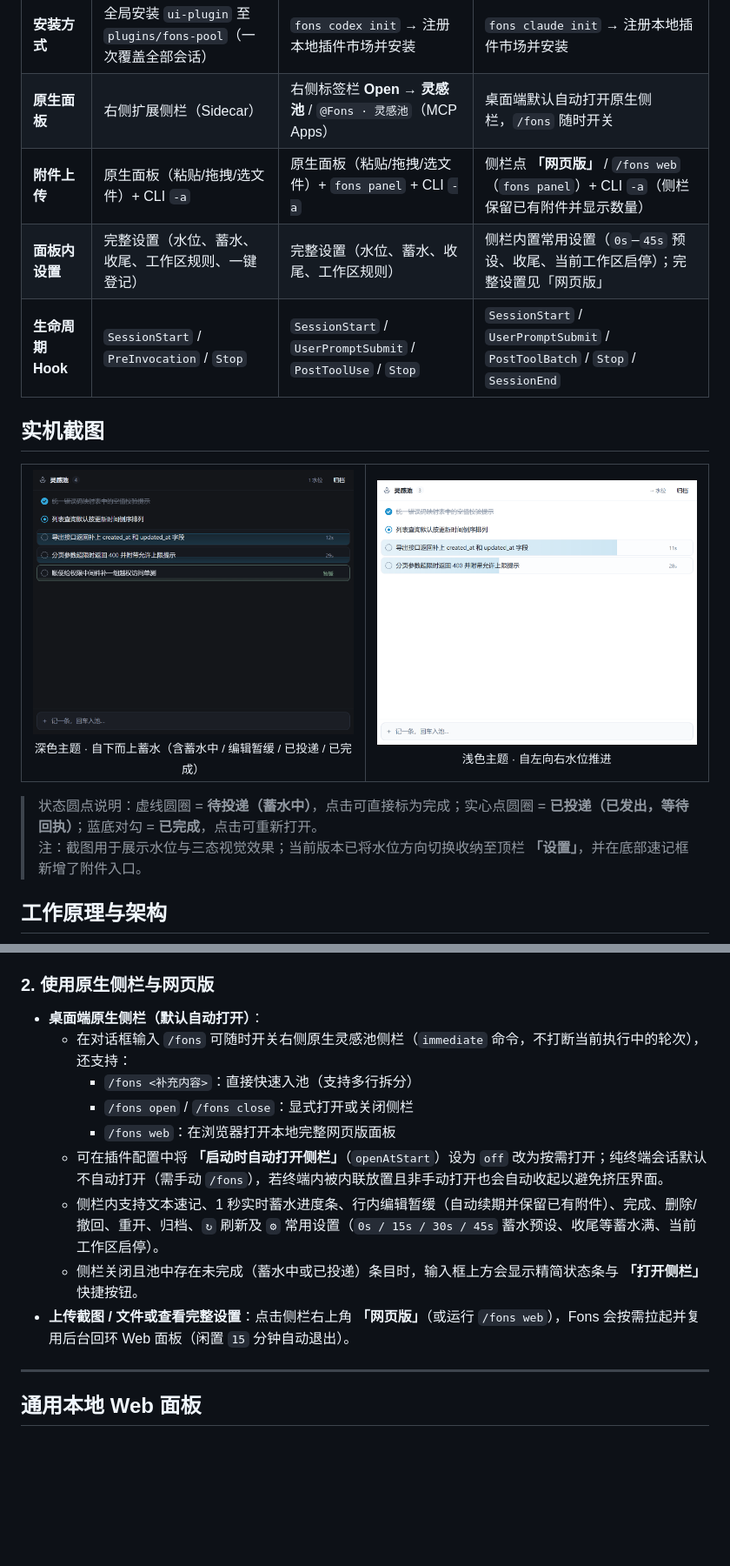
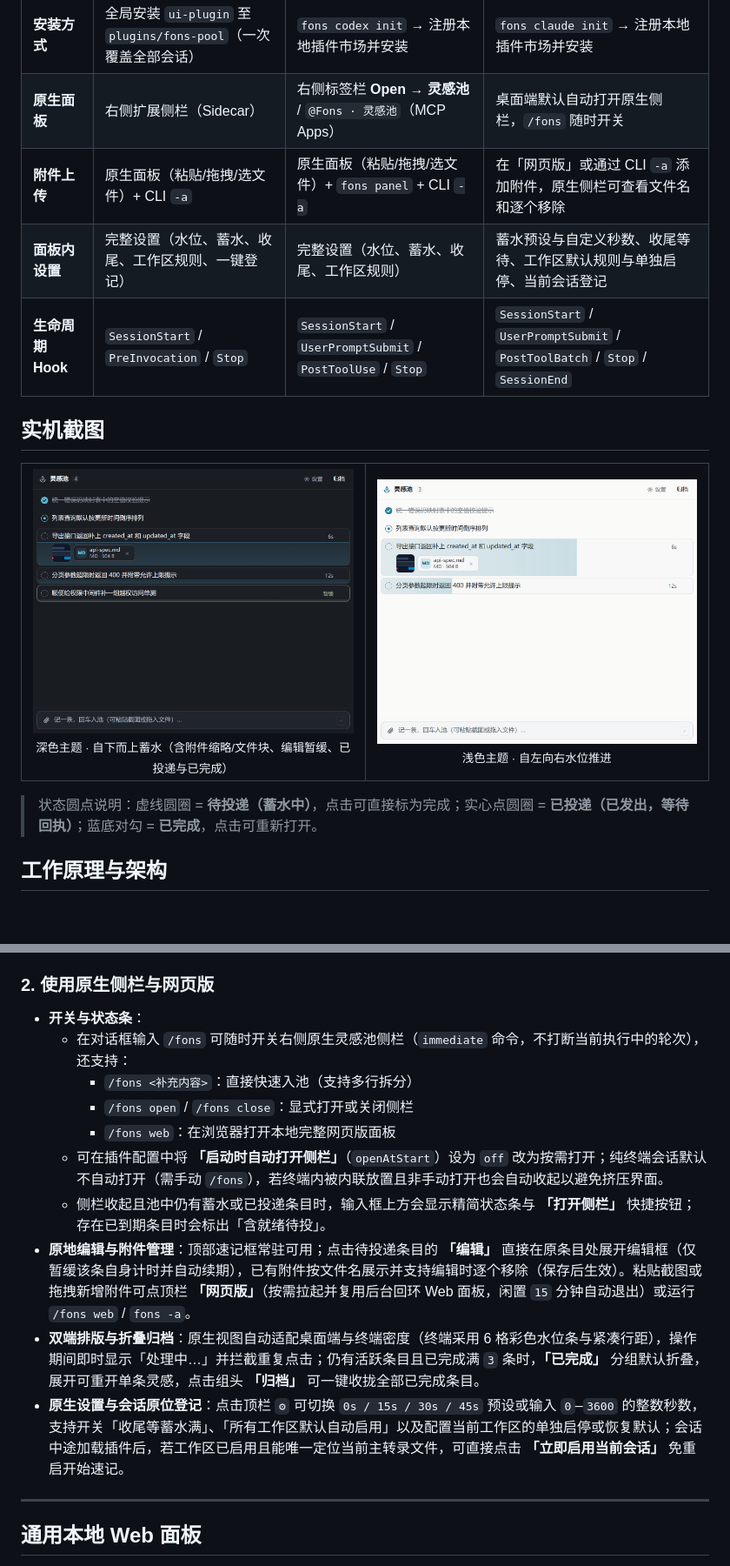
Before and after one commit to M1gr4ine/Fons, a Markdown page: README.md, 2 parts joined by grey strips. Shown at 87% size. Drawn GitHub-style; pictures changed too: assets/screenshot-dark.png, assets/screenshot-light.png; blank space fills up the shorter version.

```diff
--- a/README.md
+++ b/README.md
@@ -50,8 +50,8 @@
 | --- | --- | --- | --- |
 | **安装方式** | 全局安装 `ui-plugin` 至 `plugins/fons-pool`（一次覆盖全部会话） | `fons codex init` → 注册本地插件市场并安装 | `fons claude init` → 注册本地插件市场并安装 |
 | **原生面板** | 右侧扩展侧栏（Sidecar） | 右侧标签栏 **Open → 灵感池** / `@Fons · 灵感池`（MCP Apps） | 桌面端默认自动打开原生侧栏，`/fons` 随时开关 |
-| **附件上传** | 原生面板（粘贴/拖拽/选文件）+ CLI `-a` | 原生面板（粘贴/拖拽/选文件）+ `fons panel` + CLI `-a` | 侧栏点 **「网页版」** / `/fons web`（`fons panel`）+ CLI `-a`（侧栏保留已有附件并显示数量） |
-| **面板内设置** | 完整设置（水位、蓄水、收尾、工作区规则、一键登记） | 完整设置（水位、蓄水、收尾、工作区规则） | 侧栏内置常用设置（`0s`–`45s` 预设、收尾、当前工作区启停）；完整设置见「网页版」 |
+| **附件上传** | 原生面板（粘贴/拖拽/选文件）+ CLI `-a` | 原生面板（粘贴/拖拽/选文件）+ `fons panel` + CLI `-a` | 在「网页版」或通过 CLI `-a` 添加附件，原生侧栏可查看文件名和逐个移除 |
+| **面板内设置** | 完整设置（水位、蓄水、收尾、工作区规则、一键登记） | 完整设置（水位、蓄水、收尾、工作区规则） | 蓄水预设与自定义秒数、收尾等待、工作区默认规则与单独启停、当前会话登记 |
 | **生命周期 Hook** | `SessionStart` / `PreInvocation` / `Stop` | `SessionStart` / `UserPromptSubmit` / `PostToolUse` / `Stop` | `SessionStart` / `UserPromptSubmit` / `PostToolBatch` / `Stop` / `SessionEnd` |
 
 ## 实机截图
@@ -59,18 +59,17 @@
 <table>
   <tr>
     <td align="center" width="50%">
-      <img src="assets/screenshot-dark.png" alt="深色主题 · 自下而上水位与编辑暂缓" width="100%"><br>
-      <sub>深色主题 · 自下而上蓄水（含蓄水中 / 编辑暂缓 / 已投递 / 已完成）</sub>
+      <img src="assets/screenshot-dark.png" alt="深色主题 · 自下而上水位、附件预览与编辑暂缓" width="100%"><br>
+      <sub>深色主题 · 自下而上蓄水（含附件缩略/文件块、编辑暂缓、已投递与已完成）</sub>
     </td>
     <td align="center" width="50%">
-      <img src="assets/screenshot-light.png" alt="浅色主题 · 自左向右水位推进" width="100%"><br>
+      <img src="assets/screenshot-light.png" alt="浅色主题 · 自左向右水位推进与附件预览" width="100%"><br>
       <sub>浅色主题 · 自左向右水位推进</sub>
     </td>
   </tr>
 </table>
 
 > 状态圆点说明：虚线圆圈 = **待投递（蓄水中）**，点击可直接标为完成；实心点圆圈 = **已投递（已发出，等待回执）**；蓝底对勾 = **已完成**，点击可重新打开。
-> 注：截图用于展示水位与三态视觉效果；当前版本已将水位方向切换收纳至顶栏 **「设置」**，并在底部速记框新增了附件入口。
 
 ## 工作原理与架构
 
@@ -231,15 +230,16 @@ claude plugin install fons@fons-local
 
 ### 2. 使用原生侧栏与网页版
 
-- **桌面端原生侧栏（默认自动打开）**：
+- **开关与状态条**：
   - 在对话框输入 `/fons` 可随时开关右侧原生灵感池侧栏（`immediate` 命令，不打断当前执行中的轮次），还支持：
     - `/fons <补充内容>`：直接快速入池（支持多行拆分）
     - `/fons open` / `/fons close`：显式打开或关闭侧栏
     - `/fons web`：在浏览器打开本地完整网页版面板
   - 可在插件配置中将 **「启动时自动打开侧栏」**（`openAtStart`）设为 `off` 改为按需打开；纯终端会话默认不自动打开（需手动 `/fons`），若终端内被内联放置且非手动打开也会自动收起以避免挤压界面。
-  - 侧栏内支持文本速记、1 秒实时蓄水进度条、行内编辑暂缓（自动续期并保留已有附件）、完成、删除/撤回、重开、归档、`↻` 刷新及 `⚙` 常用设置（`0s / 15s / 30s / 45s` 蓄水预设、收尾等蓄水满、当前工作区启停）。
-  - 侧栏关闭且池中存在未完成（蓄水中或已投递）条目时，输入框上方会显示精简状态条与 **「打开侧栏」** 快捷按钮。
-- **上传截图 / 文件或查看完整设置**：点击侧栏右上角 **「网页版」**（或运行 `/fons web`），Fons 会按需拉起并复用后台回环 Web 面板（闲置 `15` 分钟自动退出）。
+  - 侧栏收起且池中仍有蓄水或已投递条目时，输入框上方会显示精简状态条与 **「打开侧栏」** 快捷按钮；存在已到期条目时会标出「含就绪待投」。
+- **原地编辑与附件管理**：顶部速记框常驻可用；点击待投递条目的 **「编辑」** 直接在原条目处展开编辑框（仅暂缓该条自身计时并自动续期），已有附件按文件名展示并支持编辑时逐个移除（保存后生效）。粘贴截图或拖拽新增附件可点顶栏 **「网页版」**（按需拉起并复用后台回环 Web 面板，闲置 `15` 分钟自动退出）或运行 `/fons web` / `fons -a`。
+- **双端排版与折叠归档**：原生视图自动适配桌面端与终端密度（终端采用 6 格彩色水位条与紧凑行距），操作期间即时显示「处理中…」并拦截重复点击；仍有活跃条目且已完成满 `3` 条时，**「已完成」** 分组默认折叠，展开可重开单条灵感，点击组头 **「归档」** 可一键收拢全部已完成条目。
+- **原生设置与会话原位登记**：点击顶栏 `⚙` 可切换 `0s / 15s / 30s / 45s` 预设或输入 `0`–`3600` 的整数秒数，支持开关「收尾等蓄水满」、「所有工作区默认自动启用」以及配置当前工作区的单独启停或恢复默认；会话中途加载插件后，若工作区已启用且能唯一定位当前主转录文件，可直接点击 **「立即启用当前会话」** 免重启开始速记。
 
 ---
 
```
Also changed, not shown: other parts of README.md (+6 -2 lines), ROADMAP.md (+11 -7 lines).
